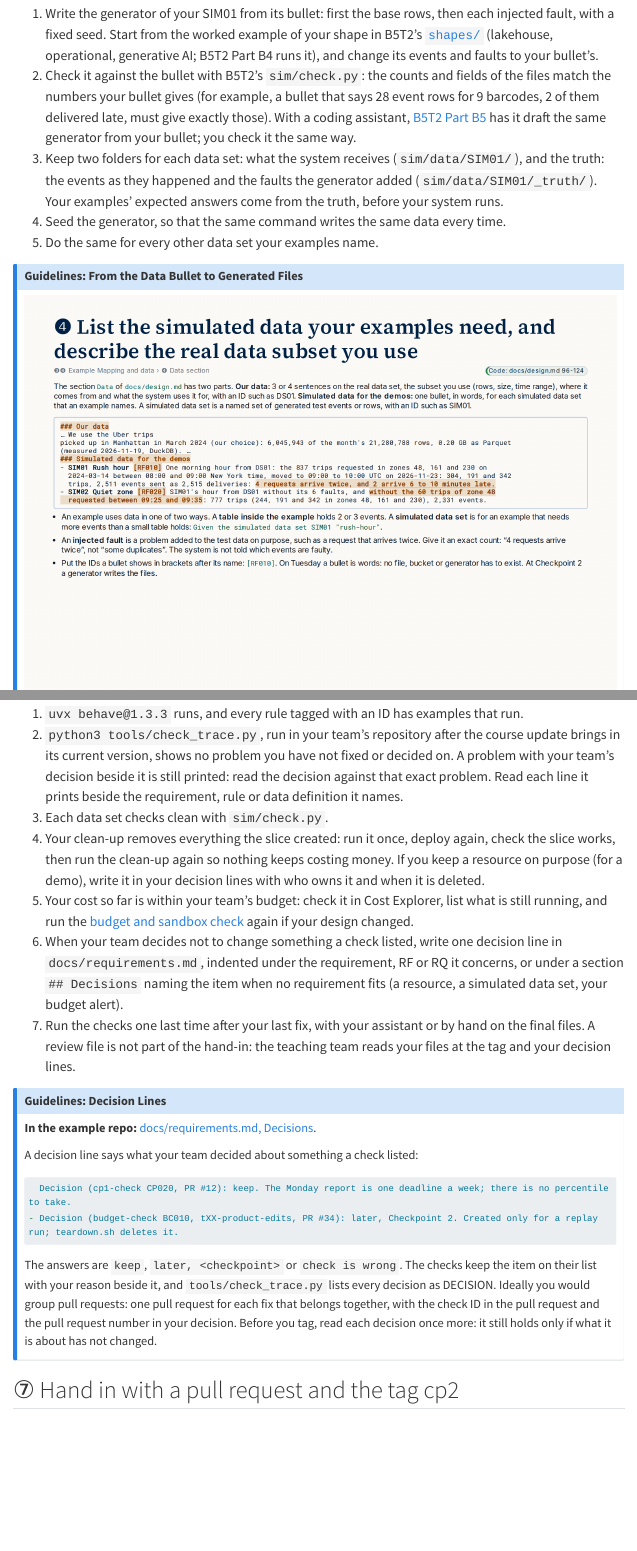
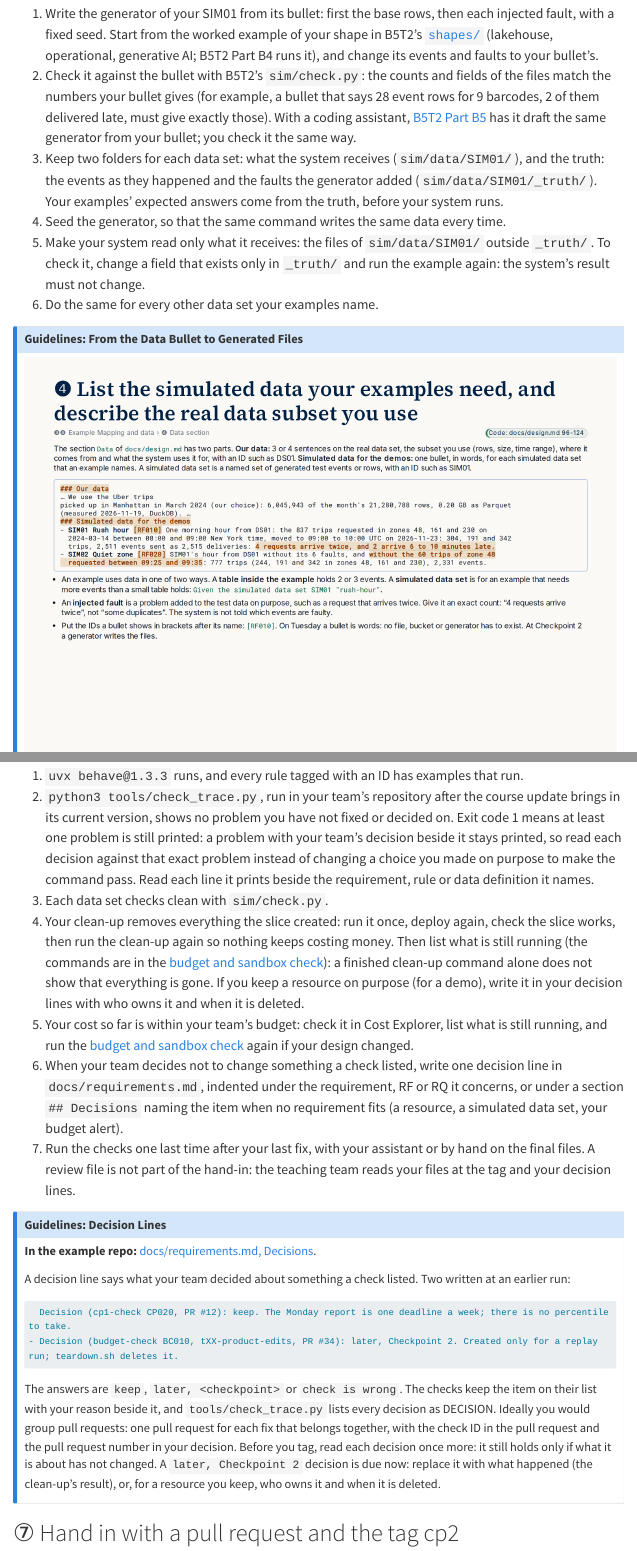
Before and after one commit to cpsc436c-2026w1/lecture-reviews, a Quarto document (project-checkpoint2.qmd): the page in a window 1100 px wide, from 2030 px down, and a second part further down, joined at a grey line. Rendered offline with R 4.5, knitr and Pandoc in place of Quarto, with nearby package versions; menus at the side of the page are left out; long lines of code are wrapped.

Commit message:
checkpoint 2: round 5 (system input outside _truth, exit code meaning, inventory after clean-up, later decisions due)

````diff
--- a/project-checkpoint2.qmd
+++ b/project-checkpoint2.qmd
@@ -107,7 +107,9 @@ generator writes each one.
    they happened and the faults the generator added (`sim/data/SIM01/_truth/`). Your examples' expected answers come
    from the truth, before your system runs.
 4. Seed the generator, so that the same command writes the same data every time.
-5. Do the same for every other data set your examples name.
+5. Make your system read only what it receives: the files of `sim/data/SIM01/` outside `_truth/`. To check it,
+   change a field that exists only in `_truth/` and run the example again: the system's result must not change.
+6. Do the same for every other data set your examples name.
 
 ::: {.callout-note collapse="true" title="Guidelines: From the Data Bullet to Generated Files"}
 ![Simulated data and the real data subset](img/l19/l19-data.png){fig-alt="L19 slide: Simulated data and the real data subset"}
@@ -299,13 +301,16 @@ commands and their output).
 
 1. `uvx behave@1.3.3` runs, and every rule tagged with an ID has examples that run.
 2. `python3 tools/check_trace.py`, run in your team's repository after the course update brings in its current
-   version, shows no problem you have not fixed or decided on. A problem with your team's decision beside it is
-   still printed: read the decision against that exact problem. Read each line it prints beside the requirement,
+   version, shows no problem you have not fixed or decided on. Exit code 1 means at least one problem is still
+   printed: a problem with your team's decision beside it stays printed, so read each decision against that exact
+   problem instead of changing a choice you made on purpose to make the command pass. Read each line it prints beside the requirement,
    rule or data definition it names.
 3. Each data set checks clean with `sim/check.py`.
 4. Your clean-up removes everything the slice created: run it once, deploy again, check the slice works, then run
-   the clean-up again so nothing keeps costing money. If you keep a resource on purpose (for a demo), write it in
-   your decision lines with who owns it and when it is deleted.
+   the clean-up again so nothing keeps costing money. Then list what is still running (the commands are in the
+   [budget and sandbox check](project-budget-check.qmd)): a finished clean-up command alone does not show that
+   everything is gone. If you keep a resource on purpose (for a demo), write it in your decision lines with who owns
+   it and when it is deleted.
 5. Your cost so far is within your team's budget: check it in Cost Explorer, list what is still running, and run
    the [budget and sandbox check](project-budget-check.qmd) again if your design changed.
 6. When your team decides not to change something a check listed, write one decision line in
@@ -317,7 +322,7 @@ commands and their output).
 ::: {.callout-note collapse="true" title="Guidelines: Decision Lines"}
 **In the example repo:** [docs/requirements.md, Decisions](https://github.com/cpsc436c-2026w1/cp1-example/blob/cp2/docs/requirements.md).
 
-A decision line says what your team decided about something a check listed:
+A decision line says what your team decided about something a check listed. Two written at an earlier run:
 
 ```markdown
   Decision (cp1-check CP020, PR #12): keep. The Monday report is one deadline a week; there is no percentile to take.
@@ -328,7 +333,8 @@ The answers are `keep`, `later, <checkpoint>` or `check is wrong`. The checks ke
 reason beside it, and `tools/check_trace.py` lists every decision as DECISION. Ideally you would group pull
 requests: one pull request for each fix that belongs together, with the check ID in the pull request and the pull
 request number in your decision. Before you tag, read each decision once more: it still holds only if what it is
-about has not changed.
+about has not changed. A `later, Checkpoint 2` decision is due now: replace it with what happened (the clean-up's
+result), or, for a resource you keep, who owns it and when it is deleted.
 :::
 
 ## ⑦ Hand in with a pull request and the tag cp2 {#tag}
````
